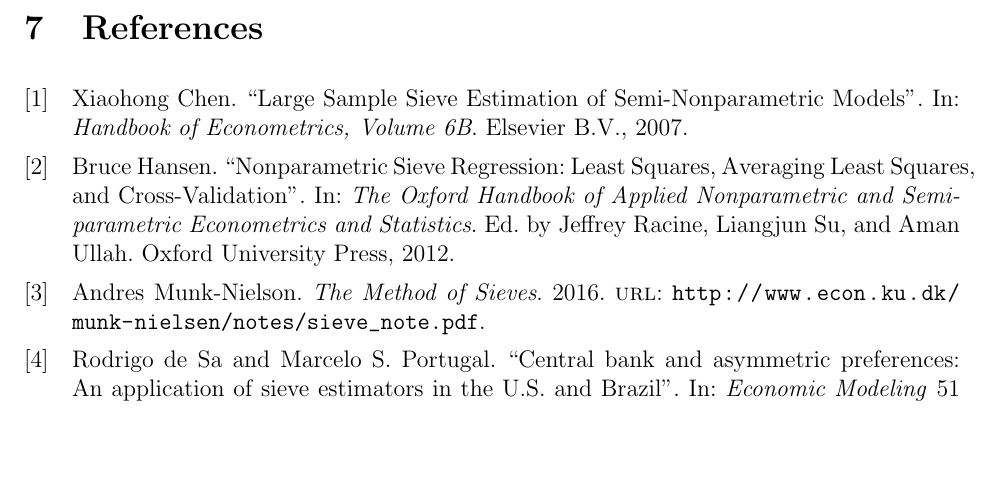
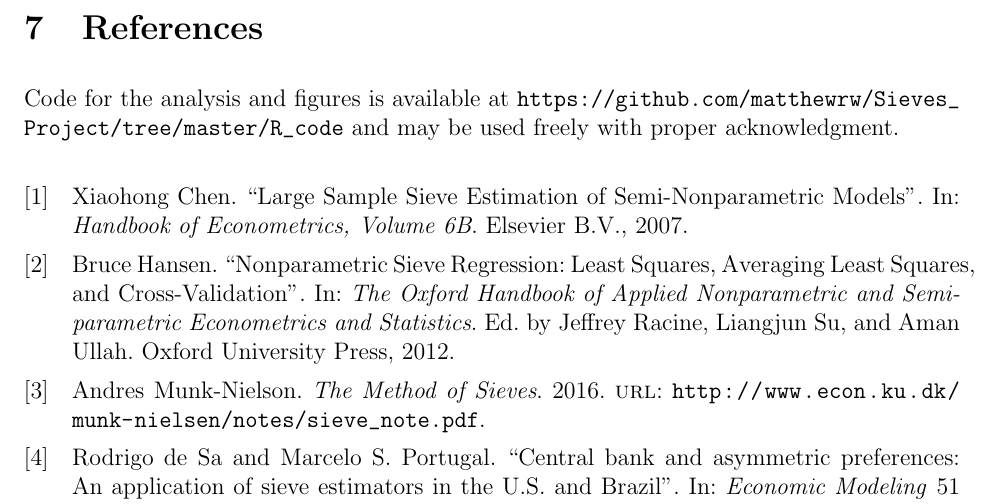
Before and after one commit to matthewrw/Sieves_Project, a LaTeX paper (tex_files/report.tex): part of page 11 of 11, cut so that both start at the same text, the shorter picture padded with empty space. Compiled offline with pdfLaTeX.

Commit message:
add-code-reference

```diff
--- a/tex_files/report.tex
+++ b/tex_files/report.tex
@@ -180,8 +179,11 @@ Further exploration could be done by considering a penalized sieve estimator as
 
 
 \section{References}
+
+Code for the analysis and figures is available at \url{https://github.com/matthewrw/Sieves_Project/tree/master/R_code} and may be used freely with proper acknowledgment.
+
+
 \nocite{*}
 \printbibliography[heading=none]
 
-
 \end{document}
```
Also changed, not shown: tex_files/report.pdf, tex_files/report.tex (1 more changed lines).
